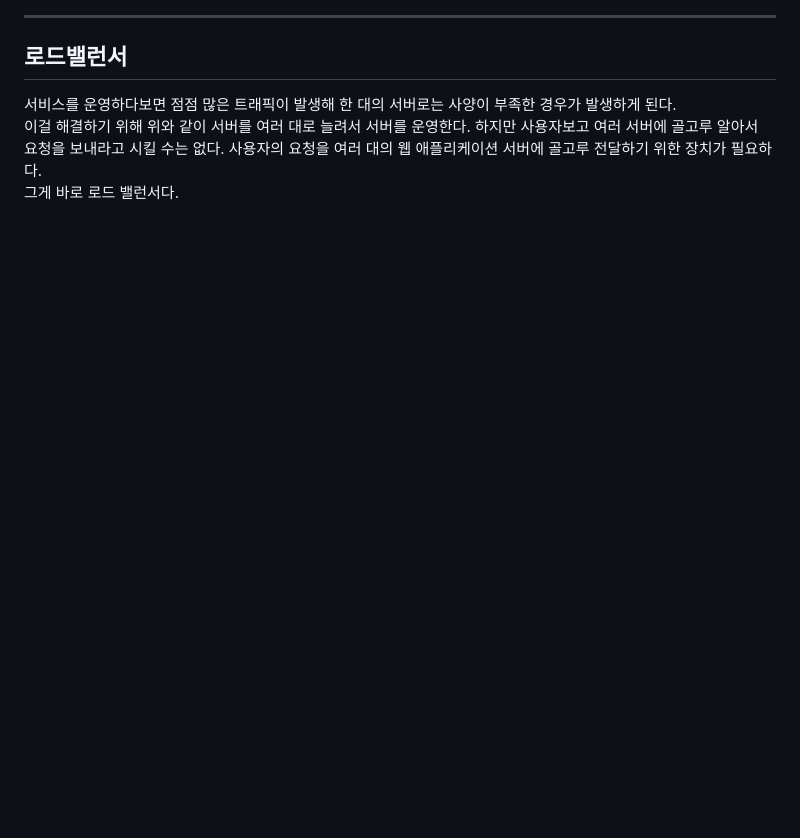
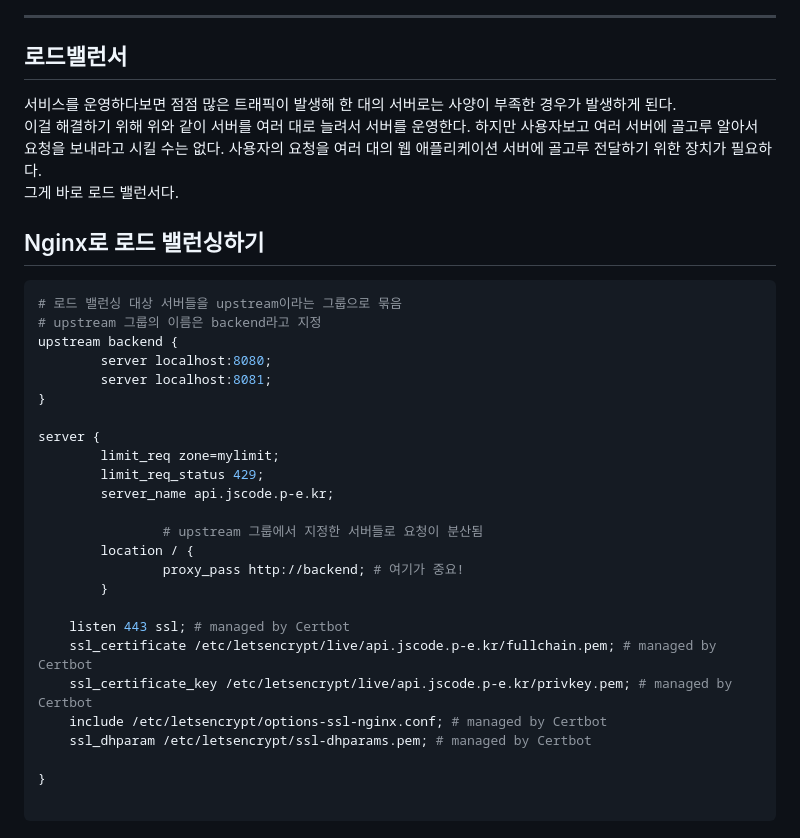
Before and after one commit to wisehero/studyRepo, a Markdown page: NGINX/readme.md, the part around the change. Drawn GitHub-style; blank space fills up the shorter version.

````diff
--- a/NGINX/readme.md
+++ b/NGINX/readme.md
@@ -227,3 +227,33 @@ server {
 이걸 해결하기 위해 위와 같이 서버를 여러 대로 늘려서 서버를 운영한다. 하지만 사용자보고 여러 서버에 골고루 알아서
 요청을 보내라고 시킬 수는 없다. 사용자의 요청을 여러 대의 웹 애플리케이션 서버에 골고루 전달하기 위한 장치가 필요하다.
 그게 바로 로드 밸런서다.
+
+## Nginx로 로드 밸런싱하기
+
+```bash
+# 로드 밸런싱 대상 서버들을 upstream이라는 그룹으로 묶음
+# upstream 그룹의 이름은 backend라고 지정
+upstream backend {
+        server localhost:8080;
+        server localhost:8081;
+}
+
+server {
+        limit_req zone=mylimit;
+        limit_req_status 429;
+        server_name api.jscode.p-e.kr;
+
+				# upstream 그룹에서 지정한 서버들로 요청이 분산됨
+        location / {
+                proxy_pass http://backend; # 여기가 중요!
+        }
+
+    listen 443 ssl; # managed by Certbot
+    ssl_certificate /etc/letsencrypt/live/api.jscode.p-e.kr/fullchain.pem; # managed by Certbot
+    ssl_certificate_key /etc/letsencrypt/live/api.jscode.p-e.kr/privkey.pem; # managed by Certbot
+    include /etc/letsencrypt/options-ssl-nginx.conf; # managed by Certbot
+    ssl_dhparam /etc/letsencrypt/ssl-dhparams.pem; # managed by Certbot
+
+}
+
+```
````
